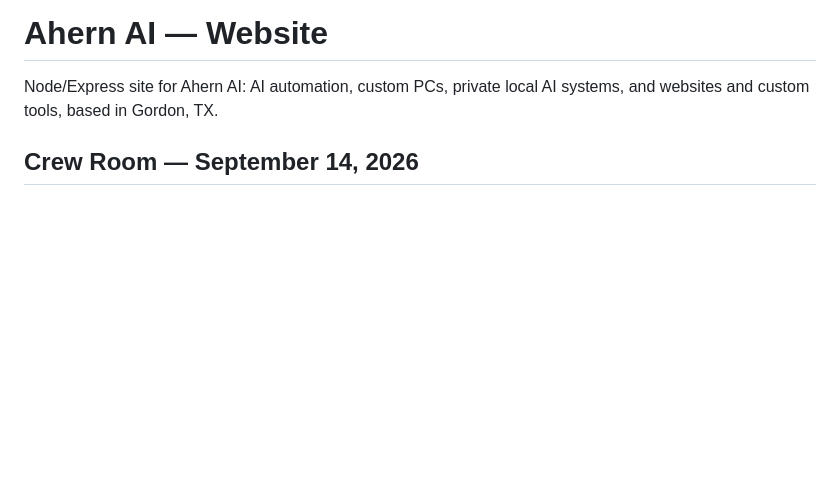
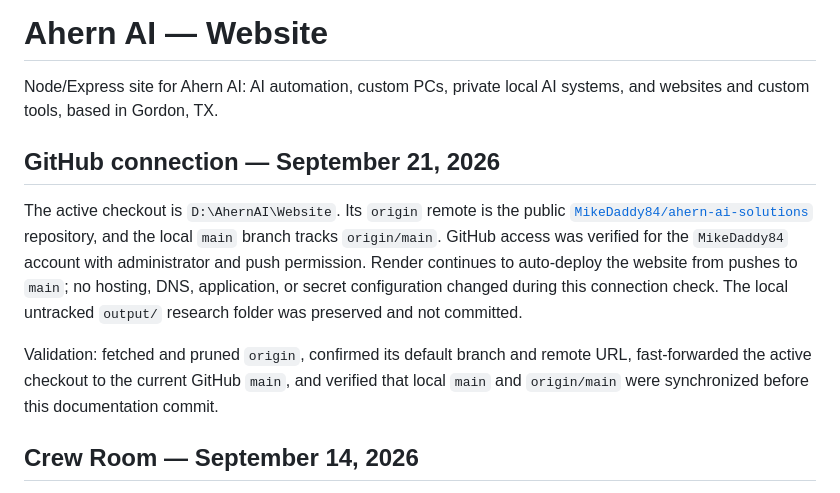
Before and after one commit to MikeDaddy84/ahern-ai-solutions, a Markdown page: README.md, the part around the change. Drawn GitHub-style; blank space fills up the shorter version.

Commit message:
Document verified GitHub project connection

```diff
--- a/README.md
+++ b/README.md
@@ -2,6 +2,21 @@
 
 Node/Express site for Ahern AI: AI automation, custom PCs,
 private local AI systems, and websites and custom tools, based in Gordon, TX.
+
+## GitHub connection — September 21, 2026
+
+The active checkout is `D:\AhernAI\Website`. Its `origin` remote is the public
+[`MikeDaddy84/ahern-ai-solutions`](https://github.com/MikeDaddy84/ahern-ai-solutions)
+repository, and the local `main` branch tracks `origin/main`. GitHub access was
+verified for the `MikeDaddy84` account with administrator and push permission.
+Render continues to auto-deploy the website from pushes to `main`; no hosting,
+DNS, application, or secret configuration changed during this connection check.
+The local untracked `output/` research folder was preserved and not committed.
+
+Validation: fetched and pruned `origin`, confirmed its default branch and remote
+URL, fast-forwarded the active checkout to the current GitHub `main`, and verified
+that local `main` and `origin/main` were synchronized before this documentation
+commit.
 
 ## Crew Room — September 14, 2026
 
```
